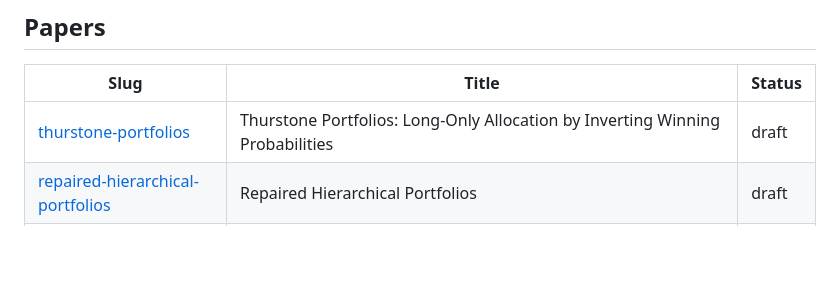
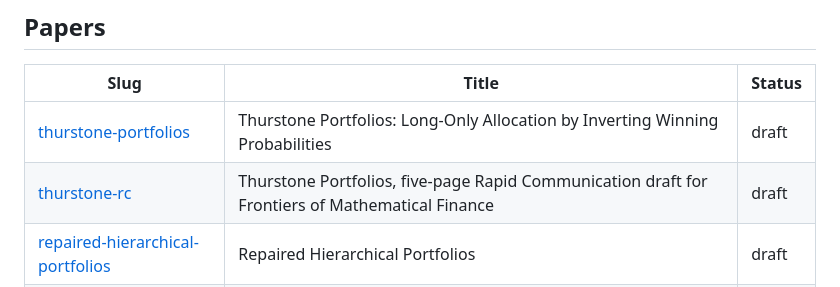
Before and after one commit to microprediction/allocation, a Markdown page: papers/README.md, the part around the change. Drawn GitHub-style; blank space fills up the shorter version.

Commit message:
Papers index: list the FMF Rapid Communication draft
Co-Authored-By: Claude Fable 5.1 <noreply@anthropic.com>

```diff
--- a/papers/README.md
+++ b/papers/README.md
@@ -24,6 +24,7 @@ papers/
 | Slug | Title | Status |
 |------|-------|--------|
 | [thurstone-portfolios](thurstone-portfolios/) | Thurstone Portfolios: Long-Only Allocation by Inverting Winning Probabilities | draft |
+| [thurstone-rc](thurstone-rc/) | Thurstone Portfolios, five-page Rapid Communication draft for Frontiers of Mathematical Finance | draft |
 | [repaired-hierarchical-portfolios](repaired-hierarchical-portfolios/) | Repaired Hierarchical Portfolios | draft |
 | [thurstone-credit](thurstone-credit/) | Winning Probabilities as Credit: Fast, Redundancy-Aware Attribution | draft |
 | [online-portfolio-regimes](online-portfolio-regimes/) | When Does Portfolio Construction Work? A Map across the Number of Assets and the Cost of Trading | draft |
```
